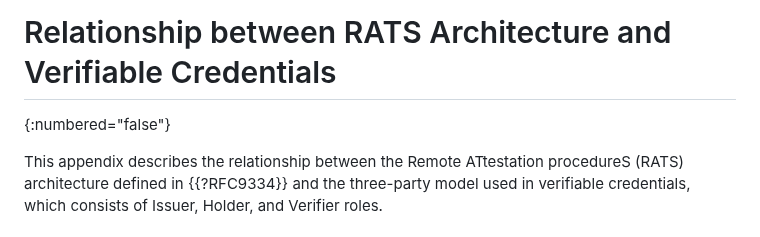
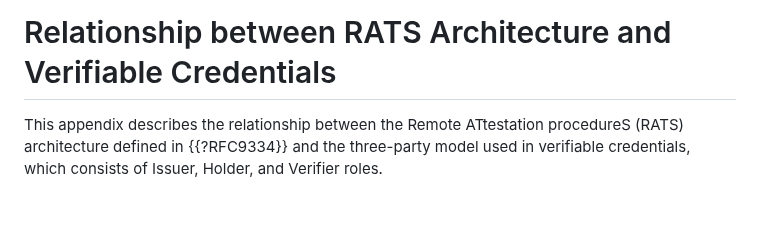
Before and after one commit to ietf-wg-spice/draft-ietf-spice-sd-cwt, a Markdown page: draft-ietf-spice-sd-cwt.md, the part around the change. GitHub-like rendering; blank space fills up the shorter version.

Commit message:
RATS appendix should be numbered (or lettered)

```diff
--- a/draft-ietf-spice-sd-cwt.md
+++ b/draft-ietf-spice-sd-cwt.md
@@ -1750,7 +1750,6 @@ Note: RFC Editor, please remove this entire section on publication.
 * Initial working group version based on draft-prorock-spice-cose-sd-cwt-01.
 
 # Relationship between RATS Architecture and Verifiable Credentials
-{:numbered="false"}
 
 This appendix describes the relationship between the Remote ATtestation procedureS (RATS) architecture defined in {{?RFC9334}} and the three-party model used in verifiable credentials, which consists of Issuer, Holder, and Verifier roles.
 
```
